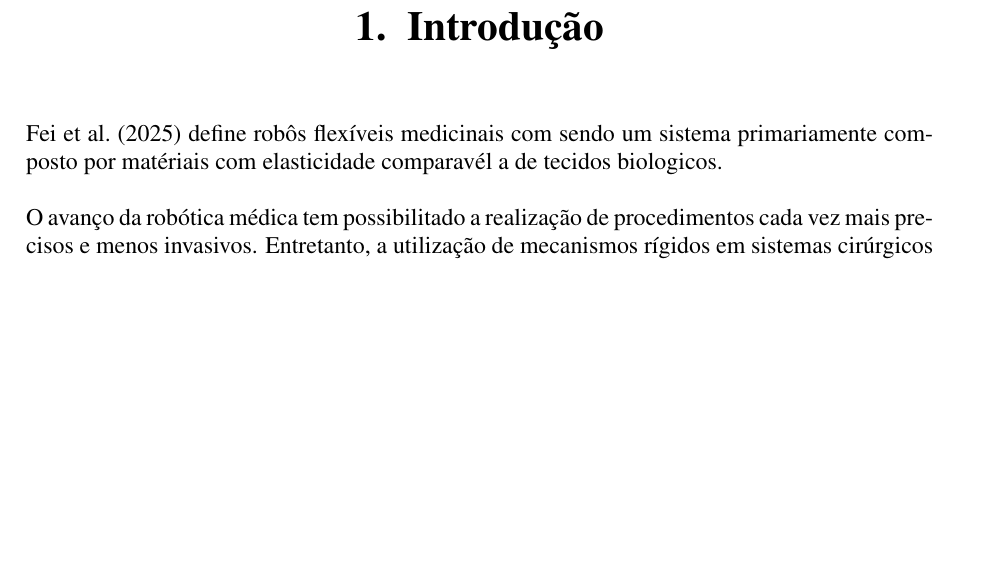
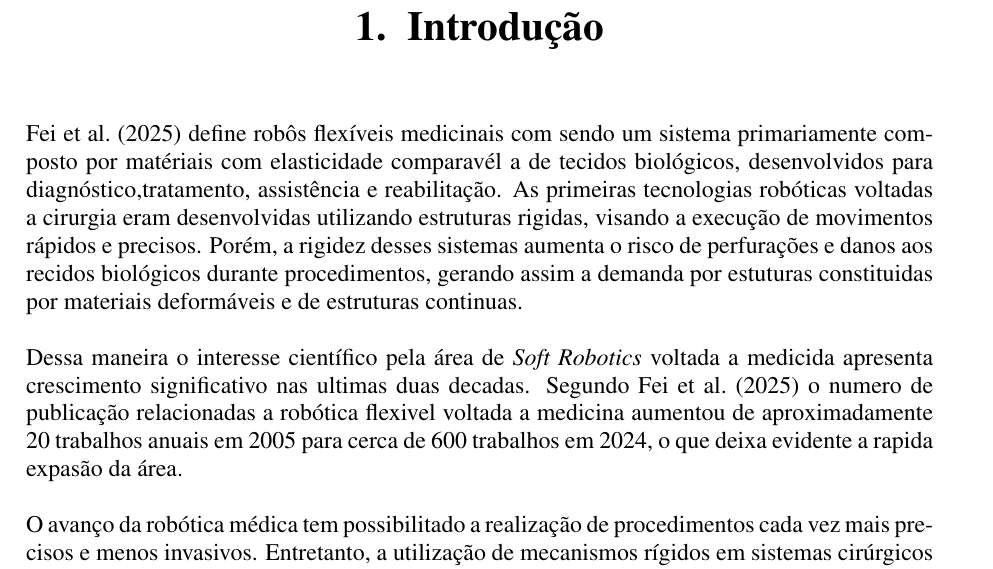
Before and after one commit to jumanascimento/Disserta-o_PPGTEC, a LaTeX thesis (Modelo_LaTeX_PPGGETEC_SENAI_CIMATEC_V1_3/Principal.tex, which reads Modelo_LaTeX_PPGGETEC_SENAI_CIMATEC_V1_3/Chapters/ChapterOne.tex): part of page 14 of 25, cut so that both start at the same text, the shorter picture padded with empty space. Compiled offline with pdfLaTeX.

Commit message:
Need to clean this later

```diff
--- a/Modelo_LaTeX_PPGGETEC_SENAI_CIMATEC_V1_3/Chapters/ChapterOne.tex
+++ b/Modelo_LaTeX_PPGGETEC_SENAI_CIMATEC_V1_3/Chapters/ChapterOne.tex
@@ -2,7 +2,15 @@
 \label{chapter:introducao}
 
 \citeonline{fei2025softmedicalrobots} define robôs flexíveis medicinais com sendo um sistema primariamente composto por matériais
-com elasticidade comparavél a de tecidos biologicos.
+com elasticidade comparavél a de tecidos biológicos, desenvolvidos para diagnóstico,tratamento, assistência e reabilitação.
+As primeiras tecnologias robóticas voltadas a cirurgia eram desenvolvidas utilizando estruturas rigidas, visando a execução de
+movimentos rápidos e precisos. Porém, a rigidez desses sistemas aumenta o risco de perfurações e danos aos recidos biológicos
+durante procedimentos, gerando assim a demanda por estuturas constituidas por materiais deformáveis e de estruturas continuas.
+
+Dessa maneira o interesse científico pela área de \textit{Soft Robotics} voltada a medicida apresenta crescimento significativo
+nas ultimas duas decadas. Segundo \citeonline{fei2025softmedicalrobots} o numero de publicação relacionadas a robótica flexivel
+voltada a medicina aumentou de aproximadamente 20 trabalhos anuais em 2005 para cerca de 600 trabalhos em 2024, o que deixa evidente
+a rapida expasão da área.
 
 
 O avanço da robótica médica tem possibilitado a realização de procedimentos cada vez mais precisos e menos invasivos.
```
Also changed, not shown: Modelo_LaTeX_PPGGETEC_SENAI_CIMATEC_V1_3/Principal.bbl (added), Modelo_LaTeX_PPGGETEC_SENAI_CIMATEC_V1_3/Principal.pdf, 15 other files.
